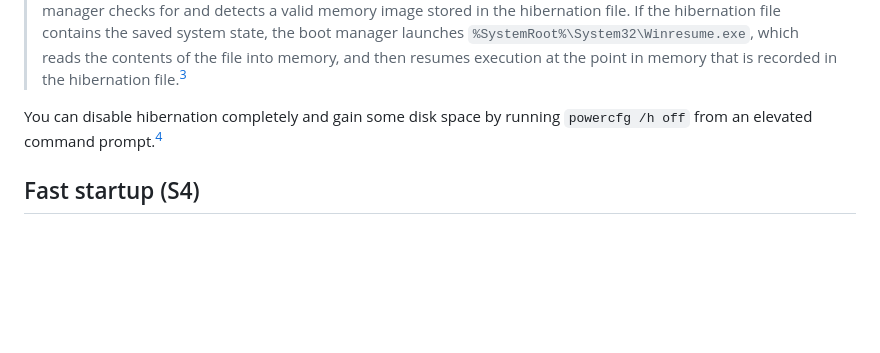
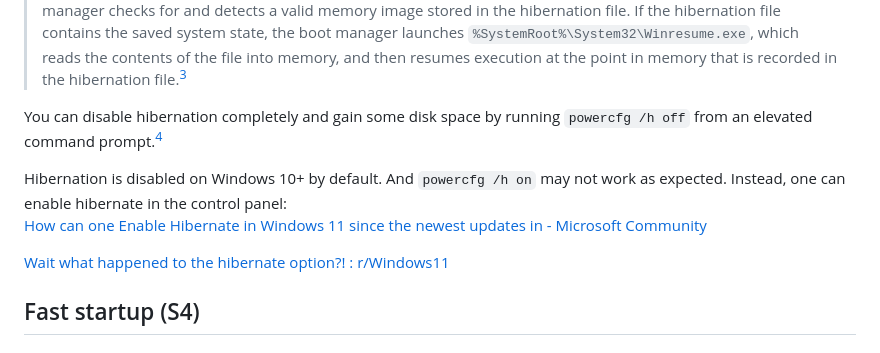
Before and after one commit to Chaoses-Ib/Windows, a Markdown page: Kernel/Power/README.md, the part around the change. Drawn GitHub-style; blank space fills up the shorter version.

Commit message:
Kernel: Power: Hibernate: Update

```diff
--- a/Kernel/Power/README.md
+++ b/Kernel/Power/README.md
@@ -31,6 +31,11 @@ REM reg delete "HKLM\System\CurrentControlSet\Control\Power" /v PlatformAoAcOver
 
 You can disable hibernation completely and gain some disk space by running `powercfg /h off` from an elevated command prompt.[^winter]
 
+Hibernation is disabled on Windows 10+ by default. And `powercfg /h on` may not work as expected. Instead, one can enable hibernate in the control panel:
+[How can one Enable Hibernate in Windows 11 since the newest updates in - Microsoft Community](https://answers.microsoft.com/en-us/windows/forum/all/how-can-one-enable-hibernate-in-windows-11-since/2545b402-4884-45b3-9fda-459bce2333d7)
+
+[Wait what happened to the hibernate option?! : r/Windows11](https://www.reddit.com/r/Windows11/comments/1eepaef/wait_what_happened_to_the_hibernate_option/)
+
 ## Fast startup (S4)
 
 
```
